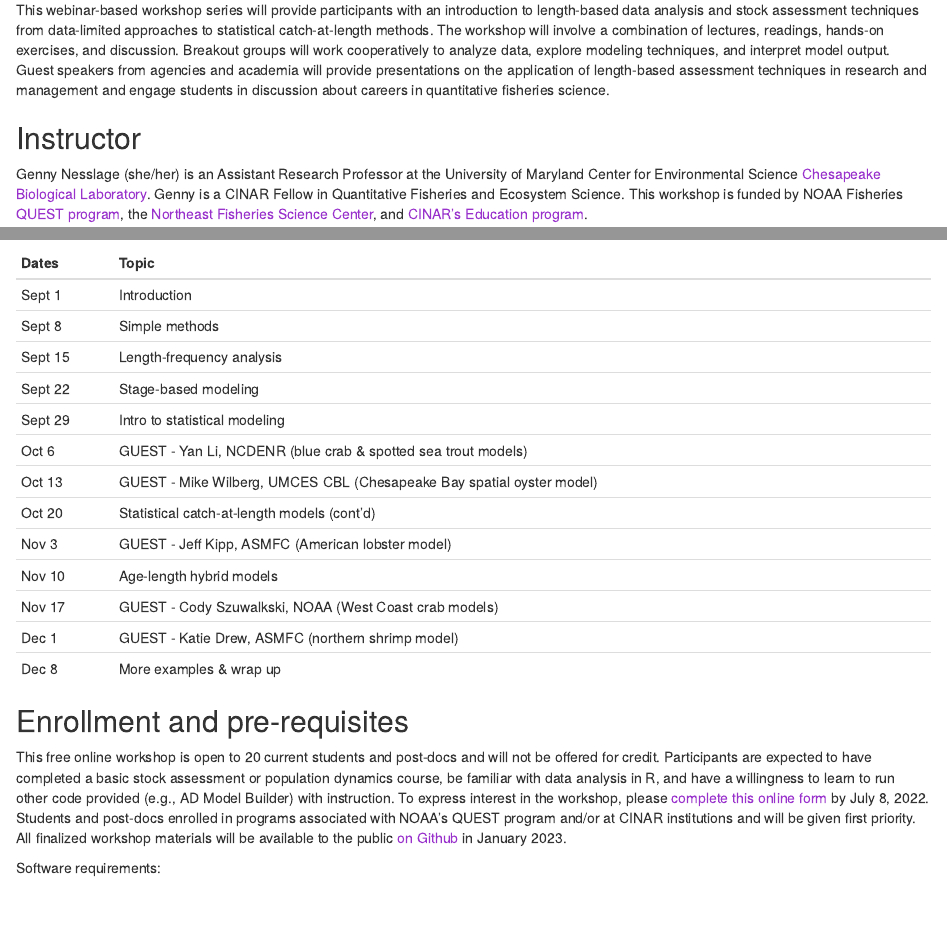
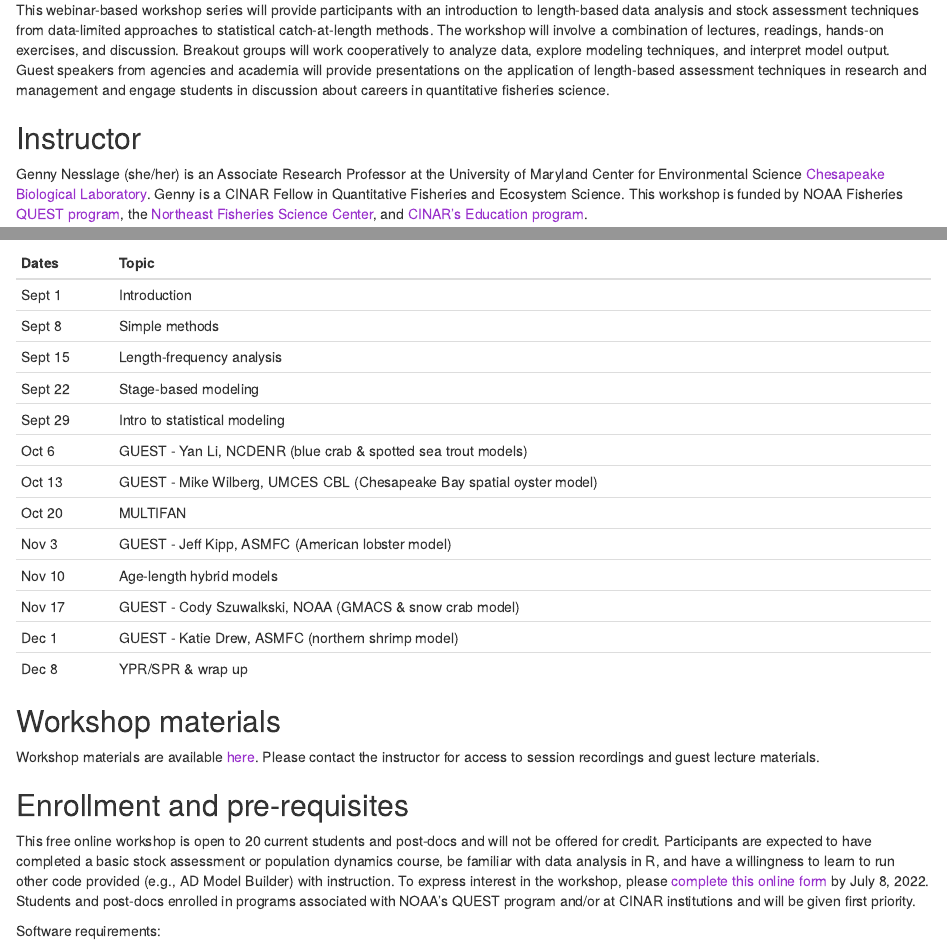
Before and after one commit to gnesslage/LBSAT-Workshop, an R Markdown document (index.Rmd): the page in a window 1100 px wide, from 280 px down, and a second part further down, joined at a grey line. Rendered offline with R 4.5, knitr and Pandoc, with nearby package versions.

Commit message:
Update website

````diff
--- a/index.Rmd
+++ b/index.Rmd
@@ -19,7 +19,7 @@ site: bookdown::bookdown_site
 This webinar-based workshop series will provide participants with an introduction to length-based data analysis and stock assessment techniques from data-limited approaches to statistical catch-at-length methods. The workshop will involve a combination of lectures, readings, hands-on exercises, and discussion. Breakout groups will work cooperatively to analyze data, explore modeling techniques, and interpret model output. Guest speakers from agencies and academia will provide presentations on the application of length-based assessment techniques in research and management and engage students in discussion about careers in quantitative fisheries science.
 
 ## Instructor
-Genny Nesslage (she/her) is an Assistant Research Professor at the University of Maryland Center for Environmental Science <a href="https://www.umces.edu/cbl" style="color: DarkOrchid; text-decoration: bold;">Chesapeake Biological Laboratory</a>. Genny is a CINAR Fellow in Quantitative Fisheries and Ecosystem Science. This workshop is funded by NOAA Fisheries <a href="https://www.fisheries.noaa.gov/content/quantitative-ecology-and-socioeconomics-training-quest-program" style="color: DarkOrchid; text-decoration: bold;">QUEST program</a>, the <a href="https://www.fisheries.noaa.gov/about/northeast-fisheries-science-center" style="color: DarkOrchid; text-decoration: bold;">Northeast Fisheries Science Center</a>, and <a href="https://website.whoi.edu/cinar/education-outreach" style="color: DarkOrchid; text-decoration: bold;">CINAR’s Education program</a>.
+Genny Nesslage (she/her) is an Associate Research Professor at the University of Maryland Center for Environmental Science <a href="https://www.umces.edu/cbl" style="color: DarkOrchid; text-decoration: bold;">Chesapeake Biological Laboratory</a>. Genny is a CINAR Fellow in Quantitative Fisheries and Ecosystem Science. This workshop is funded by NOAA Fisheries <a href="https://www.fisheries.noaa.gov/content/quantitative-ecology-and-socioeconomics-training-quest-program" style="color: DarkOrchid; text-decoration: bold;">QUEST program</a>, the <a href="https://www.fisheries.noaa.gov/about/northeast-fisheries-science-center" style="color: DarkOrchid; text-decoration: bold;">Northeast Fisheries Science Center</a>, and <a href="https://website.whoi.edu/cinar/education-outreach" style="color: DarkOrchid; text-decoration: bold;">CINAR’s Education program</a>.
 
 Email: nesslage@umces.edu
 
@@ -29,15 +29,18 @@ Website: <a href="https://nesslage.wixsite.com/mysite" style="color: DarkOrchid;
 Participants will meet via webinar weekly on Thursdays from 3:00-5:00PM Eastern from September 1-December 8, 2022. We will not meet on October 27 and Thanksgiving Day (Nov 24). Tentative schedule:
 ```{r,echo=FALSE}
 Dates=c("Sept 1","Sept 8","Sept 15","Sept 22","Sept 29","Oct 6","Oct 13","Oct 20","Nov 3","Nov 10","Nov 17","Dec 1","Dec 8")
-Topic=c("Introduction","Simple methods","Length-frequency analysis","Stage-based modeling","Intro to statistical modeling","GUEST - Yan Li, NCDENR (blue crab & spotted sea trout models)","GUEST - Mike Wilberg, UMCES CBL (Chesapeake Bay spatial oyster model)","Statistical catch-at-length models (cont'd)","GUEST - Jeff Kipp, ASMFC (American lobster model)","Age-length hybrid models","GUEST - Cody Szuwalkski, NOAA (West Coast crab models)","GUEST -  Katie Drew, ASMFC (northern shrimp model)","More examples & wrap up")
+Topic=c("Introduction","Simple methods","Length-frequency analysis","Stage-based modeling","Intro to statistical modeling","GUEST - Yan Li, NCDENR (blue crab & spotted sea trout models)","GUEST - Mike Wilberg, UMCES CBL (Chesapeake Bay spatial oyster model)","MULTIFAN","GUEST - Jeff Kipp, ASMFC (American lobster model)","Age-length hybrid models","GUEST - Cody Szuwalkski, NOAA (GMACS & snow crab model)","GUEST -  Katie Drew, ASMFC (northern shrimp model)","YPR/SPR & wrap up")
 syllabus=data.frame(Dates,Topic)
 knitr::kable(
   head(syllabus[,1:2],14), booktabs = TRUE,format="pandoc"
 )
 ```
 
+## Workshop materials
+Workshop materials are available <a href="https://drive.google.com/drive/folders/17wfKl-TSfd_W_I56Ivpcf3yen79lYK5_?usp=sharing" style="color: DarkOrchid; text-decoration: bold;">here</a>. Please contact the instructor for access to session recordings and guest lecture materials.
+
 ## Enrollment and pre-requisites
-This free online workshop is open to 20 current students and post-docs and will not be offered for credit. Participants are expected to have completed a basic stock assessment or population dynamics course, be familiar with data analysis in R, and have a willingness to learn to run other code provided (e.g., AD Model Builder) with instruction. To express interest in the workshop, please <a href="https://forms.gle/rd9BtSX6LjVUP8c6A" style="color: DarkOrchid; text-decoration: bold;">complete this online form</a> by July 8, 2022. Students and post-docs enrolled in programs associated with NOAA's QUEST program and/or at CINAR institutions and  will be given first priority. All finalized workshop materials will be available to the public <a href="https://github.com/gnesslage/LBSAT-Workshop" style="color: DarkOrchid; text-decoration: bold;">on Github</a> in January 2023.
+This free online workshop is open to 20 current students and post-docs and will not be offered for credit. Participants are expected to have completed a basic stock assessment or population dynamics course, be familiar with data analysis in R, and have a willingness to learn to run other code provided (e.g., AD Model Builder) with instruction. To express interest in the workshop, please <a href="https://forms.gle/rd9BtSX6LjVUP8c6A" style="color: DarkOrchid; text-decoration: bold;">complete this online form</a> by July 8, 2022. Students and post-docs enrolled in programs associated with NOAA's QUEST program and/or at CINAR institutions and  will be given first priority.
 
 Software requirements:
 
````
Also changed, not shown: docs/reference-keys.txt, docs/search_index.json, 2 other files.
